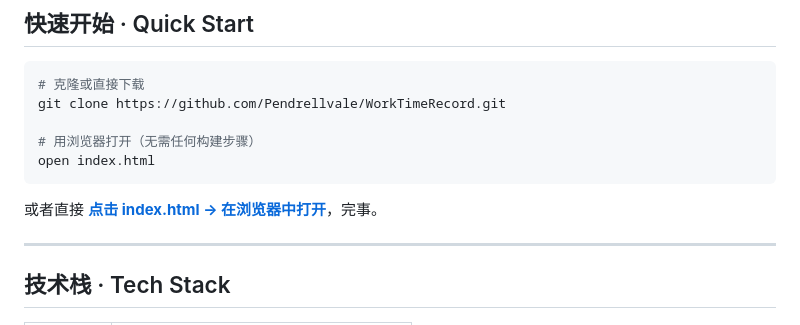
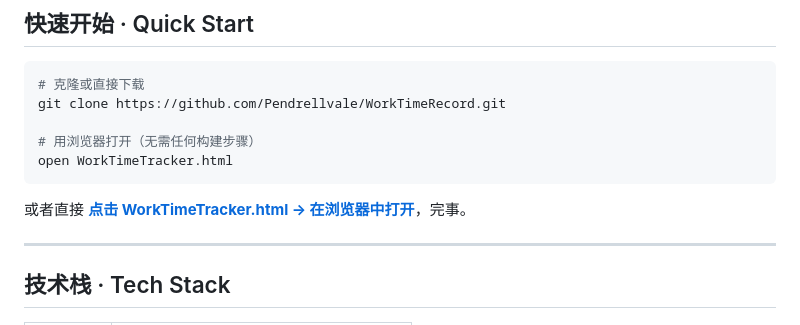
Before and after one commit to Pendrellvale/WorkTimeRecord, a Markdown page: README.md, the part around the change. GitHub-like rendering.

````diff
--- a/README.md
+++ b/README.md
@@ -94,10 +94,10 @@ Just open it in any browser — your data stays in your browser, forever private
 git clone https://github.com/Pendrellvale/WorkTimeRecord.git
 
 # 用浏览器打开（无需任何构建步骤）
-open index.html
+open WorkTimeTracker.html
 ```
 
-或者直接 **[点击 index.html → 在浏览器中打开](WorkTimeTracker.html)**，完事。
+或者直接 **[点击 WorkTimeTracker.html → 在浏览器中打开](WorkTimeTracker.html)**，完事。
 
 ---
 
````
